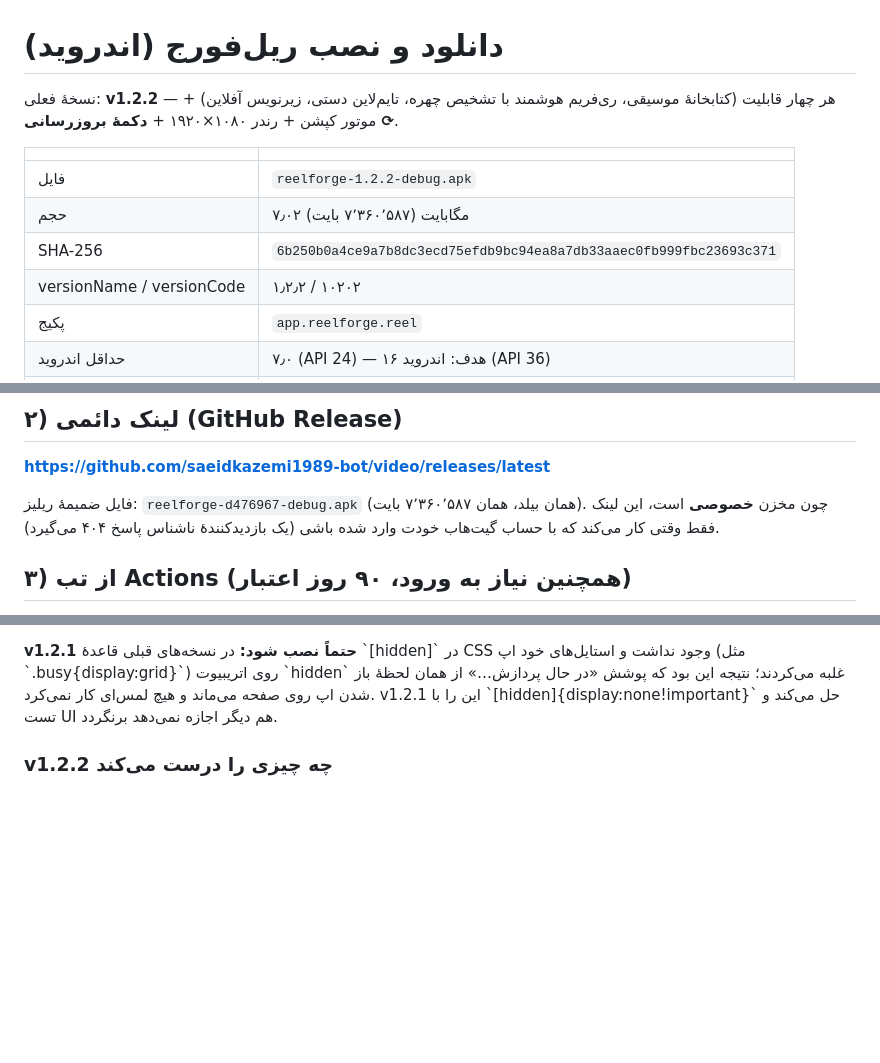
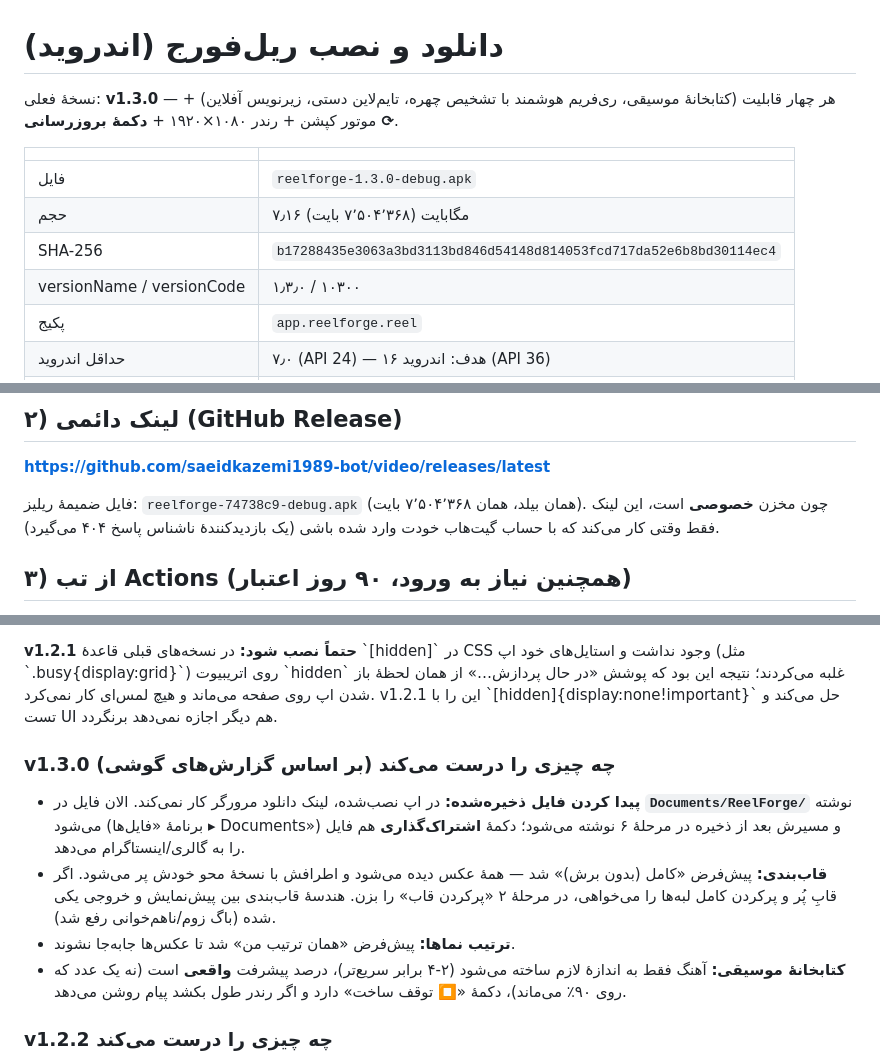
Before and after one commit to saeidkazemi1989-bot/video, a Markdown page: DOWNLOAD.md, 3 parts joined by grey strips. Drawn GitHub-style; blank space fills up the shorter version.

Commit message:
docs: v1.3.0 download notes (saves, framing, music progress)
Co-authored-by: arena-agent <297053741+arena-agent@users.noreply.github.com>

```diff
--- a/DOWNLOAD.md
+++ b/DOWNLOAD.md
@@ -1,14 +1,14 @@
 # دانلود و نصب ریل‌فورج (اندروید)
 
-نسخهٔ فعلی: **v1.2.2** — هر چهار قابلیت (کتابخانهٔ موسیقی، ری‌فریم هوشمند با تشخیص چهره،
+نسخهٔ فعلی: **v1.3.0** — هر چهار قابلیت (کتابخانهٔ موسیقی، ری‌فریم هوشمند با تشخیص چهره،
 تایم‌لاین دستی، زیرنویس آفلاین) + موتور کپشن + رندر ۱۰۸۰×۱۹۲۰ + **دکمهٔ بروزرسانی ⟳**.
 
 | | |
 |---|---|
-| فایل | `reelforge-1.2.2-debug.apk` |
-| حجم | ۷٫۰۲ مگابایت (۷٬۳۶۰٬۵۸۷ بایت) |
-| SHA-256 | `6b250b0a4ce9a7b8dc3ecd75efdb9bc94ea8a7db33aaec0fb999fbc23693c371` |
-| versionName / versionCode | ۱٫۲٫۲ / ۱۰۲۰۲ |
+| فایل | `reelforge-1.3.0-debug.apk` |
+| حجم | ۷٫۱۶ مگابایت (۷٬۵۰۴٬۳۶۸ بایت) |
+| SHA-256 | `b17288435e3063a3bd3113bd846d54148d814053fcd717da52e6b8bd30114ec4` |
+| versionName / versionCode | ۱٫۳٫۰ / ۱۰۳۰۰ |
 | پکیج | `app.reelforge.reel` |
 | حداقل اندروید | ۷٫۰ (API 24) — هدف: اندروید ۱۶ (API 36) |
 | امضا | APK Signing Block v2/v3 (کلید debug) |
@@ -24,7 +24,7 @@
 
 **<https://github.com/saeidkazemi1989-bot/video/releases/latest>**
 
-فایل ضمیمهٔ ریلیز: `reelforge-d476967-debug.apk` (همان بیلد، همان ۷٬۳۶۰٬۵۸۷ بایت).
+فایل ضمیمهٔ ریلیز: `reelforge-74738c9-debug.apk` (همان بیلد، همان ۷٬۵۰۴٬۳۶۸ بایت).
 چون مخزن **خصوصی** است، این لینک فقط وقتی کار می‌کند که با حساب گیت‌هاب خودت وارد شده باشی
 (یک بازدیدکنندهٔ ناشناس پاسخ ۴۰۴ می‌گیرد).
 
@@ -61,6 +61,18 @@
 (مثل \`.busy{display:grid}\`) روی اتریبیوت \`hidden\` غلبه می‌کردند؛ نتیجه این بود که پوشش
 «در حال پردازش…» از همان لحظهٔ باز شدن اپ روی صفحه می‌ماند و هیچ لمس‌ای کار نمی‌کرد.
 v1.2.1 این را با \`[hidden]{display:none!important}\` حل می‌کند و تست UI هم دیگر اجازه نمی‌دهد برنگردد.
+
+### v1.3.0 چه چیزی را درست می‌کند (بر اساس گزارش‌های گوشی)
+- **پیدا کردن فایل ذخیره‌شده:** در اپ نصب‌شده، لینک دانلود مرورگر کار نمی‌کند. الان فایل در
+  **`Documents/ReelForge/`** نوشته می‌شود (برنامهٔ «فایل‌ها ▸ Documents») و مسیرش بعد از ذخیره
+  در مرحلهٔ ۶ نوشته می‌شود؛ دکمهٔ **اشتراک‌گذاری** هم فایل را به گالری/اینستاگرام می‌دهد.
+- **قاب‌بندی:** پیش‌فرض «کامل (بدون برش)» شد — همهٔ عکس دیده می‌شود و اطرافش با نسخهٔ محو خودش
+  پر می‌شود. اگر قابِ پُر و پرکردن کامل لبه‌ها را می‌خواهی، در مرحلهٔ ۲ «پرکردن قاب» را بزن.
+  هندسهٔ قاب‌بندی بین پیش‌نمایش و خروجی یکی شده (باگ زوم/ناهم‌خوانی رفع شد).
+- **ترتیب نماها:** پیش‌فرض «همان ترتیب من» شد تا عکس‌ها جابه‌جا نشوند.
+- **کتابخانهٔ موسیقی:** آهنگ فقط به اندازهٔ لازم ساخته می‌شود (۲-۴ برابر سریع‌تر)، درصد پیشرفت
+  **واقعی** است (نه یک عدد که روی ۹۰٪ می‌ماند)، دکمهٔ «⏹ توقف ساخت» دارد و اگر رندر طول بکشد
+  پیام روشن می‌دهد.
 
 ### v1.2.2 چه چیزی را درست می‌کند
 - **شیدر پیش‌نمایش:** تابع `fetchPrev()` صدا زده می‌شد ولی تعریف نشده بود؛ روی گوشی خطای
```
